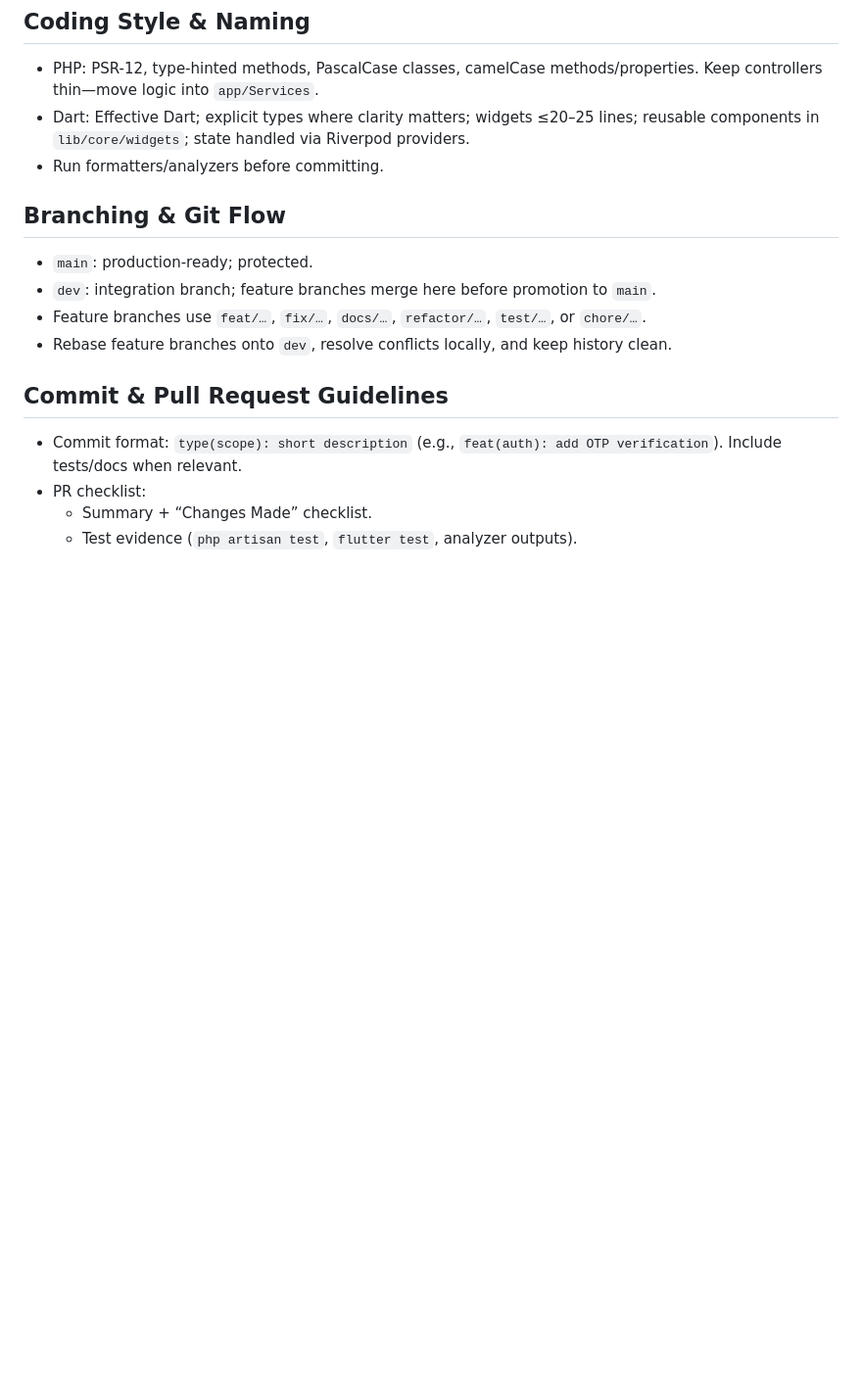
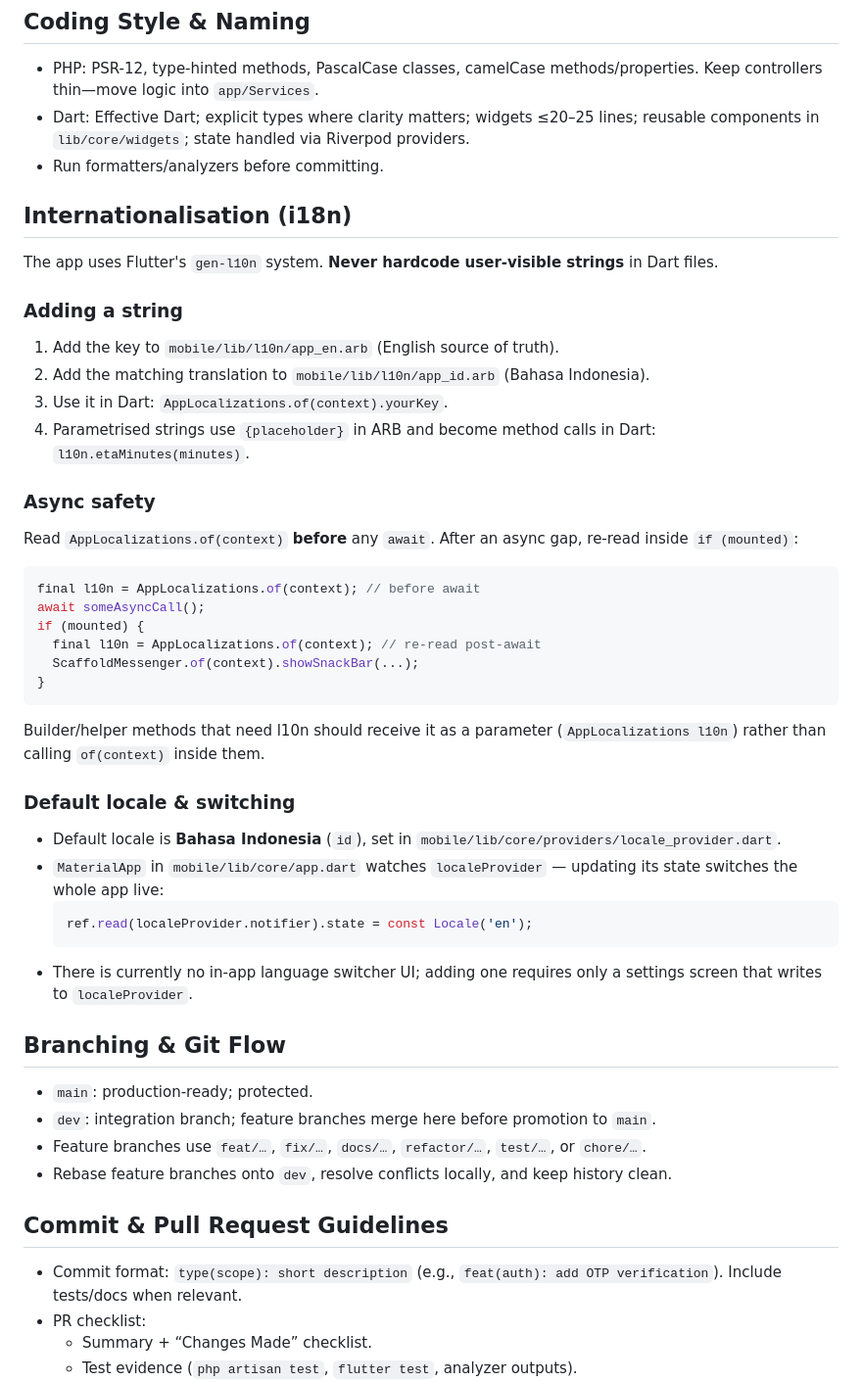
Before and after one commit to joe-alan/anjem, a Markdown page: claude.md, the part around the change. Shown at 98% size. Rendered like a GitHub page; blank space fills up the shorter version.

Commit message:
docs(guidelines): add i18n rules and locale-switching notes to CLAUDE.md
Documents gen-l10n usage, the no-hardcoded-strings rule, async l10n safety
pattern, and how the default id locale / localeProvider switching works.

Co-Authored-By: Claude Sonnet 4.6 <noreply@anthropic.com>

````diff
--- a/claude.md
+++ b/claude.md
@@ -49,6 +49,36 @@ Anjem is a campus ride-sharing platform composed of a Laravel 11 backend (`backe
 - Dart: Effective Dart; explicit types where clarity matters; widgets ≤20–25 lines; reusable components in `lib/core/widgets`; state handled via Riverpod providers.
 - Run formatters/analyzers before committing.
 
+## Internationalisation (i18n)
+
+The app uses Flutter's `gen-l10n` system. **Never hardcode user-visible strings** in Dart files.
+
+### Adding a string
+1. Add the key to `mobile/lib/l10n/app_en.arb` (English source of truth).
+2. Add the matching translation to `mobile/lib/l10n/app_id.arb` (Bahasa Indonesia).
+3. Use it in Dart: `AppLocalizations.of(context).yourKey`.
+4. Parametrised strings use `{placeholder}` in ARB and become method calls in Dart: `l10n.etaMinutes(minutes)`.
+
+### Async safety
+Read `AppLocalizations.of(context)` **before** any `await`. After an async gap, re-read inside `if (mounted)`:
+```dart
+final l10n = AppLocalizations.of(context); // before await
+await someAsyncCall();
+if (mounted) {
+  final l10n = AppLocalizations.of(context); // re-read post-await
+  ScaffoldMessenger.of(context).showSnackBar(...);
+}
+```
+Builder/helper methods that need l10n should receive it as a parameter (`AppLocalizations l10n`) rather than calling `of(context)` inside them.
+
+### Default locale & switching
+- Default locale is **Bahasa Indonesia** (`id`), set in `mobile/lib/core/providers/locale_provider.dart`.
+- `MaterialApp` in `mobile/lib/core/app.dart` watches `localeProvider` — updating its state switches the whole app live:
+  ```dart
+  ref.read(localeProvider.notifier).state = const Locale('en');
+  ```
+- There is currently no in-app language switcher UI; adding one requires only a settings screen that writes to `localeProvider`.
+
 ## Branching & Git Flow
 
 - `main`: production-ready; protected.
````
